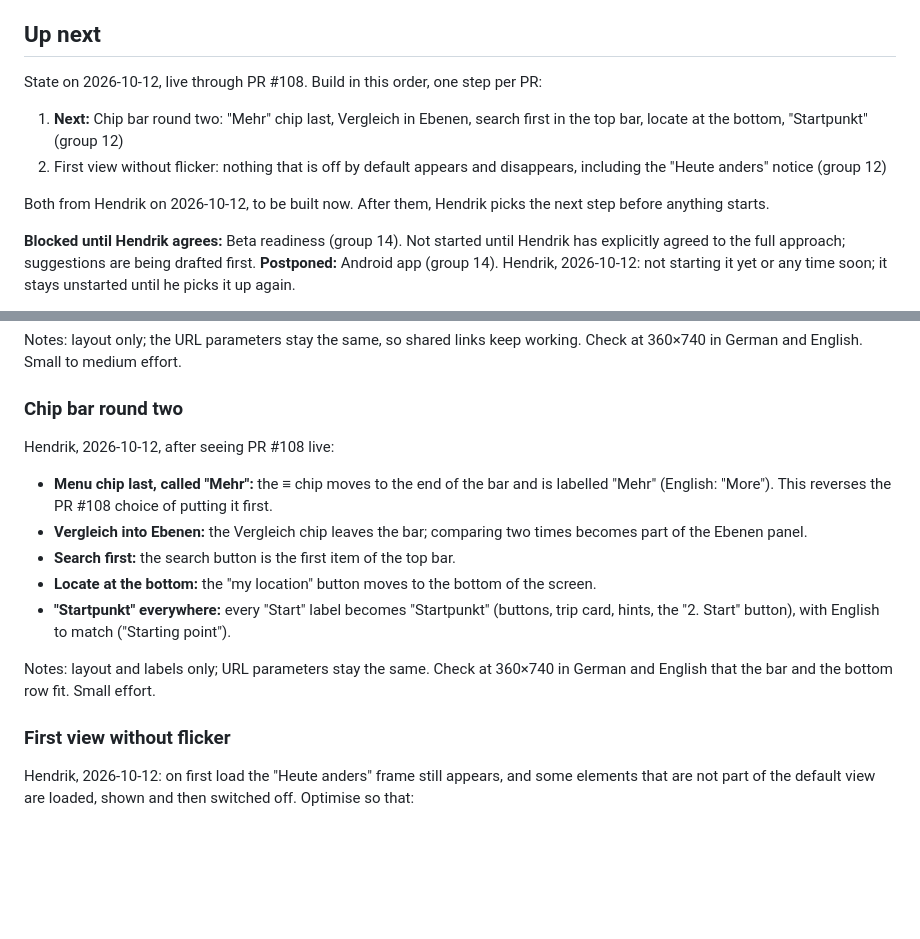
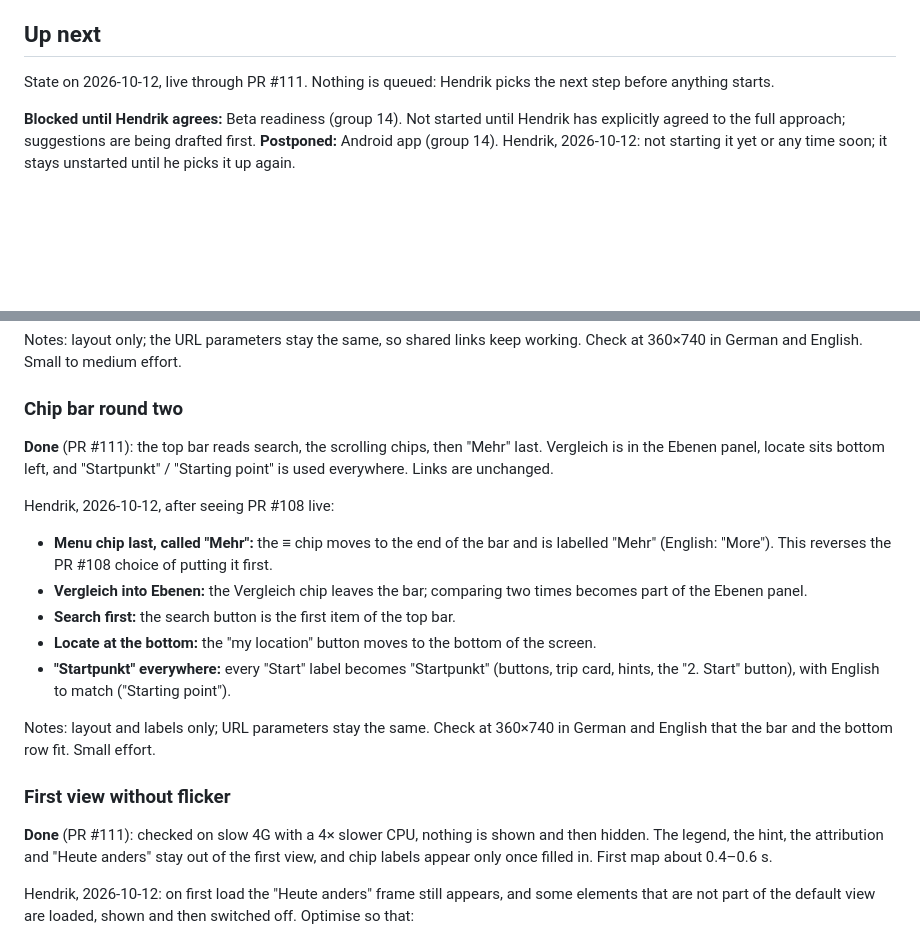
Before and after one commit to hendrikkintscher/berlin-transit-heatmap, a Markdown page: ROADMAP.md, 2 parts joined by grey strips. Drawn GitHub-style; blank space fills up the shorter version.

Commit message:
Roadmap: chip bar round two and flicker-free first view done (#111) (#112)
Claude-Session: https://claude.ai/code/session_01DcgurEc3g53aKtNcao6QZn

Co-authored-by: Claude <noreply@anthropic.com>

```diff
--- a/ROADMAP.md
+++ b/ROADMAP.md
@@ -4,12 +4,7 @@ Ideas queued after the alpha (live at https://hendrikkintscher.github.io/berlin-
 
 ## Up next
 
-State on 2026-10-12, live through PR #108. Build in this order, one step per PR:
-
-1. **Next:** Chip bar round two: "Mehr" chip last, Vergleich in Ebenen, search first in the top bar, locate at the bottom, "Startpunkt" (group 12)
-2. First view without flicker: nothing that is off by default appears and disappears, including the "Heute anders" notice (group 12)
-
-Both from Hendrik on 2026-10-12, to be built now. After them, Hendrik picks the next step before anything starts.
+State on 2026-10-12, live through PR #111. Nothing is queued: Hendrik picks the next step before anything starts.
 
 **Blocked until Hendrik agrees:** Beta readiness (group 14). Not started until Hendrik has explicitly agreed to the full approach; suggestions are being drafted first. **Postponed:** Android app (group 14). Hendrik, 2026-10-12: not starting it yet or any time soon; it stays unstarted until he picks it up again.
 
@@ -595,6 +590,8 @@ Notes: layout only; the URL parameters stay the same, so shared links keep worki
 
 ### Chip bar round two
 
+**Done** (PR #111): the top bar reads search, the scrolling chips, then "Mehr" last. Vergleich is in the Ebenen panel, locate sits bottom left, and "Startpunkt" / "Starting point" is used everywhere. Links are unchanged.
+
 Hendrik, 2026-10-12, after seeing PR #108 live:
 
 - **Menu chip last, called "Mehr":** the ≡ chip moves to the end of the bar and is labelled "Mehr" (English: "More"). This reverses the PR #108 choice of putting it first.
@@ -606,6 +603,8 @@ Hendrik, 2026-10-12, after seeing PR #108 live:
 Notes: layout and labels only; URL parameters stay the same. Check at 360×740 in German and English that the bar and the bottom row fit. Small effort.
 
 ### First view without flicker
+
+**Done** (PR #111): checked on slow 4G with a 4× slower CPU, nothing is shown and then hidden. The legend, the hint, the attribution and "Heute anders" stay out of the first view, and chip labels appear only once filled in. First map about 0.4–0.6 s.
 
 Hendrik, 2026-10-12: on first load the "Heute anders" frame still appears, and some elements that are not part of the default view are loaded, shown and then switched off. Optimise so that:
 
```
